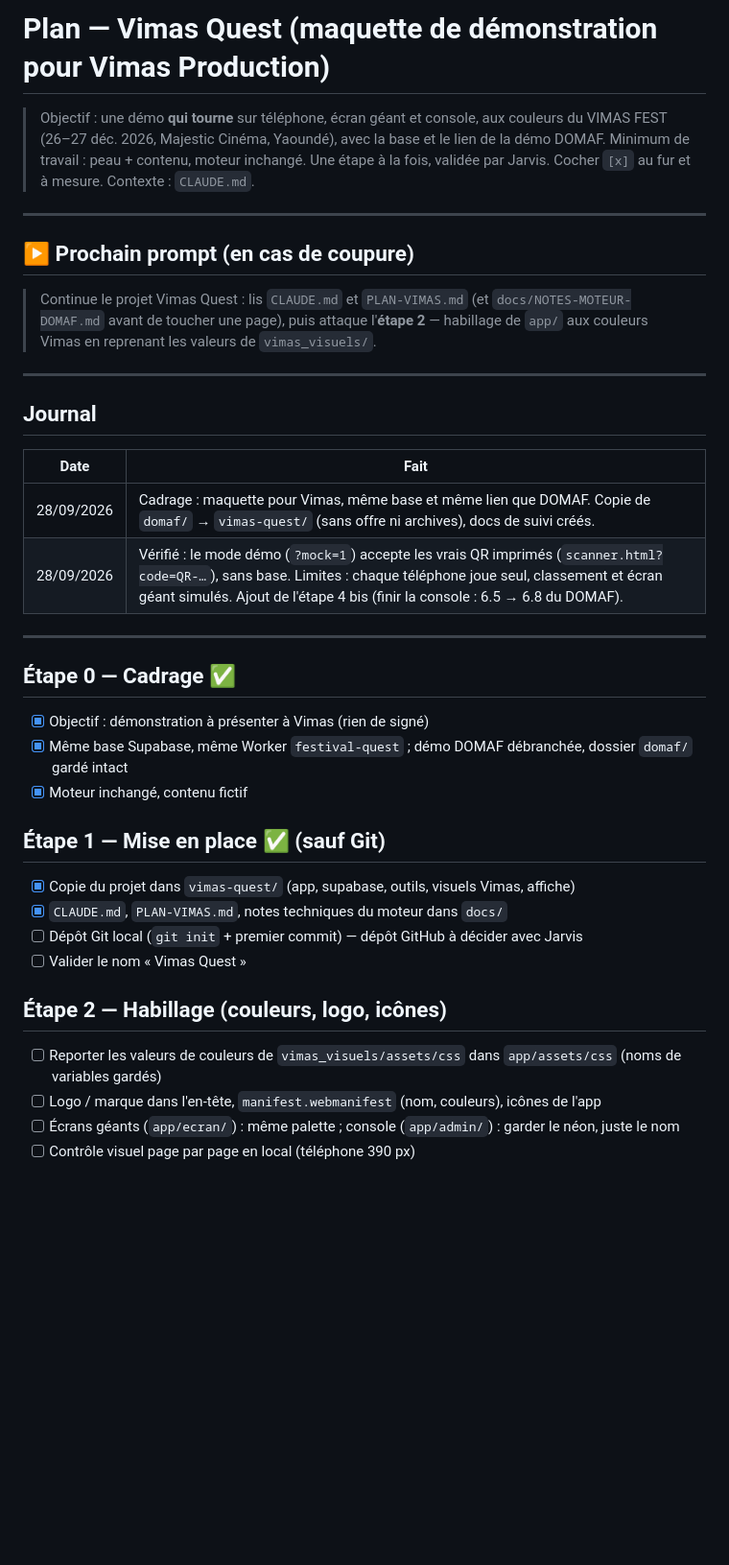
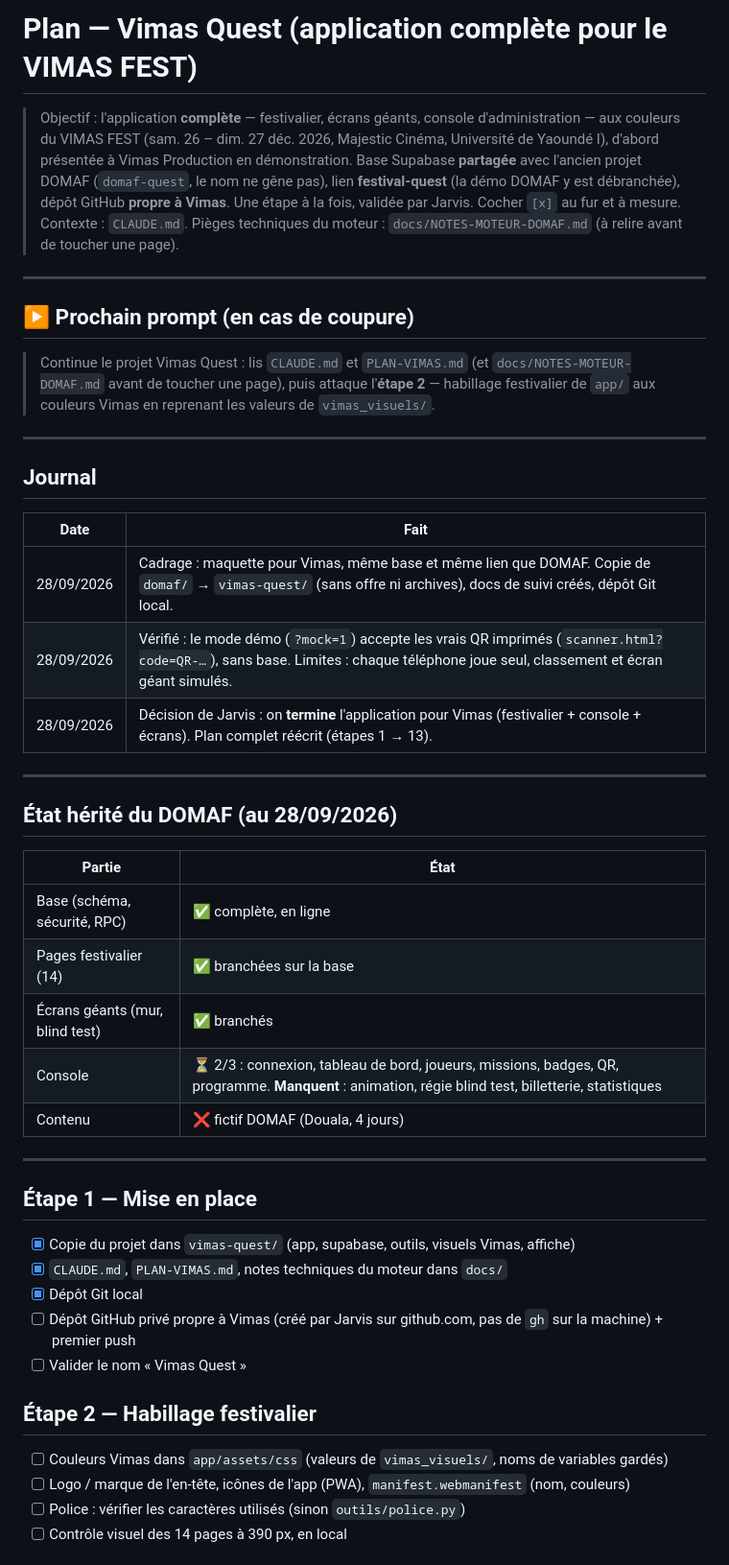
Before and after one commit to JarvisBG/vimas-quest, a Markdown page: PLAN-VIMAS.md, the part around one of its changes. Shown at 96% size. Drawn GitHub-style; blank space fills up the shorter version.

```diff
--- a/PLAN-VIMAS.md
+++ b/PLAN-VIMAS.md
@@ -1,17 +1,20 @@
-# Plan — Vimas Quest (maquette de démonstration pour Vimas Production)
+# Plan — Vimas Quest (application complète pour le VIMAS FEST)
 
-> Objectif : une démo **qui tourne** sur téléphone, écran géant et console, aux couleurs du
-> VIMAS FEST (26–27 déc. 2026, Majestic Cinéma, Yaoundé), avec la base et le lien de la démo
-> DOMAF. Minimum de travail : peau + contenu, moteur inchangé.
+> Objectif : l'application **complète** — festivalier, écrans géants, console d'administration —
+> aux couleurs du VIMAS FEST (sam. 26 – dim. 27 déc. 2026, Majestic Cinéma, Université de Yaoundé I),
+> d'abord présentée à Vimas Production en démonstration.
+> Base Supabase **partagée** avec l'ancien projet DOMAF (`domaf-quest`, le nom ne gêne pas),
+> lien **festival-quest** (la démo DOMAF y est débranchée), dépôt GitHub **propre à Vimas**.
 > Une étape à la fois, validée par Jarvis. Cocher `[x]` au fur et à mesure. Contexte : `CLAUDE.md`.
+> Pièges techniques du moteur : `docs/NOTES-MOTEUR-DOMAF.md` (à relire avant de toucher une page).
 
 ---
 
 ## ▶ Prochain prompt (en cas de coupure)
 
 > Continue le projet Vimas Quest : lis `CLAUDE.md` et `PLAN-VIMAS.md` (et `docs/NOTES-MOTEUR-DOMAF.md`
-> avant de toucher une page), puis attaque l'**étape 2** — habillage de `app/` aux couleurs Vimas
-> en reprenant les valeurs de `vimas_visuels/`.
+> avant de toucher une page), puis attaque l'**étape 2** — habillage festivalier de `app/` aux couleurs
+> Vimas en reprenant les valeurs de `vimas_visuels/`.
 
 ---
 
@@ -19,25 +22,34 @@
 
 | Date | Fait |
 |---|---|
-| 28/09/2026 | Cadrage : maquette pour Vimas, même base et même lien que DOMAF. Copie de `domaf/` → `vimas-quest/` (sans offre ni archives), docs de suivi créés. |
-| 28/09/2026 | Vérifié : le mode démo (`?mock=1`) accepte les vrais QR imprimés (`scanner.html?code=QR-…`), sans base. Limites : chaque téléphone joue seul, classement et écran géant simulés. Ajout de l'étape 4 bis (finir la console : 6.5 → 6.8 du DOMAF). |
+| 28/09/2026 | Cadrage : maquette pour Vimas, même base et même lien que DOMAF. Copie de `domaf/` → `vimas-quest/` (sans offre ni archives), docs de suivi créés, dépôt Git local. |
+| 28/09/2026 | Vérifié : le mode démo (`?mock=1`) accepte les vrais QR imprimés (`scanner.html?code=QR-…`), sans base. Limites : chaque téléphone joue seul, classement et écran géant simulés. |
+| 28/09/2026 | Décision de Jarvis : on **termine** l'application pour Vimas (festivalier + console + écrans). Plan complet réécrit (étapes 1 → 13). |
 
 ---
 
-## Étape 0 — Cadrage ✅
-- [x] Objectif : démonstration à présenter à Vimas (rien de signé)
-- [x] Même base Supabase, même Worker `festival-quest` ; démo DOMAF débranchée, dossier `domaf/` gardé intact
-- [x] Moteur inchangé, contenu fictif
+## État hérité du DOMAF (au 28/09/2026)
 
-## Étape 1 — Mise en place ✅ (sauf Git)
+| Partie | État |
+|---|---|
+| Base (schéma, sécurité, RPC) | ✅ complète, en ligne |
+| Pages festivalier (14) | ✅ branchées sur la base |
+| Écrans géants (mur, blind test) | ✅ branchés |
+| Console | ⏳ 2/3 : connexion, tableau de bord, joueurs, missions, badges, QR, programme. **Manquent** : animation, régie blind test, billetterie, statistiques |
+| Contenu | ❌ fictif DOMAF (Douala, 4 jours) |
+
+---
+
+## Étape 1 — Mise en place
 - [x] Copie du projet dans `vimas-quest/` (app, supabase, outils, visuels Vimas, affiche)
 - [x] `CLAUDE.md`, `PLAN-VIMAS.md`, notes techniques du moteur dans `docs/`
-- [ ] Dépôt Git local (`git init` + premier commit) — dépôt GitHub à décider avec Jarvis
+- [x] Dépôt Git local
+- [ ] Dépôt GitHub privé propre à Vimas (créé par Jarvis sur github.com, pas de `gh` sur la machine) + premier push
 - [ ] Valider le nom « Vimas Quest »
 
-## Étape 2 — Habillage (couleurs, logo, icônes)
-- [ ] Reporter les valeurs de couleurs de `vimas_visuels/assets/css` dans `app/assets/css` (noms de variables gardés)
-- [ ] Logo / marque dans l'en-tête, `manifest.webmanifest` (nom, couleurs), icônes de l'app
-- [ ] Écrans géants (`app/ecran/`) : même palette ; console (`app/admin/`) : garder le néon, juste le nom
-- [ ] Contrôle visuel page par page en local (téléphone 390 px)
+## Étape 2 — Habillage festivalier
+- [ ] Couleurs Vimas dans `app/assets/css` (valeurs de `vimas_visuels/`, noms de variables gardés)
+- [ ] Logo / marque de l'en-tête, icônes de l'app (PWA), `manifest.webmanifest` (nom, couleurs)
+- [ ] Police : vérifier les caractères utilisés (sinon `outils/police.py`)
+- [ ] Contrôle visuel des 14 pages à 390 px, en local
 
```
Also changed, not shown: other parts of PLAN-VIMAS.md (+59 -34 lines), CLAUDE.md (+5 -3 lines).
